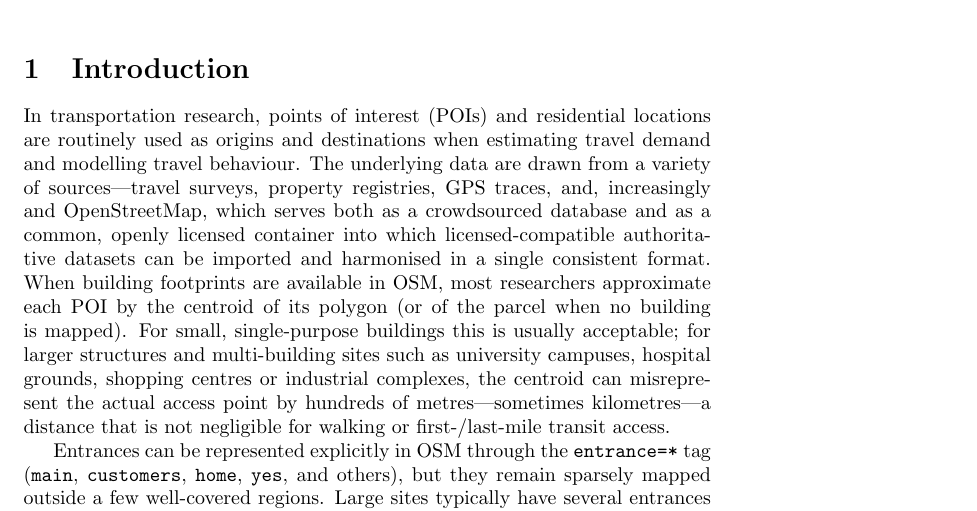
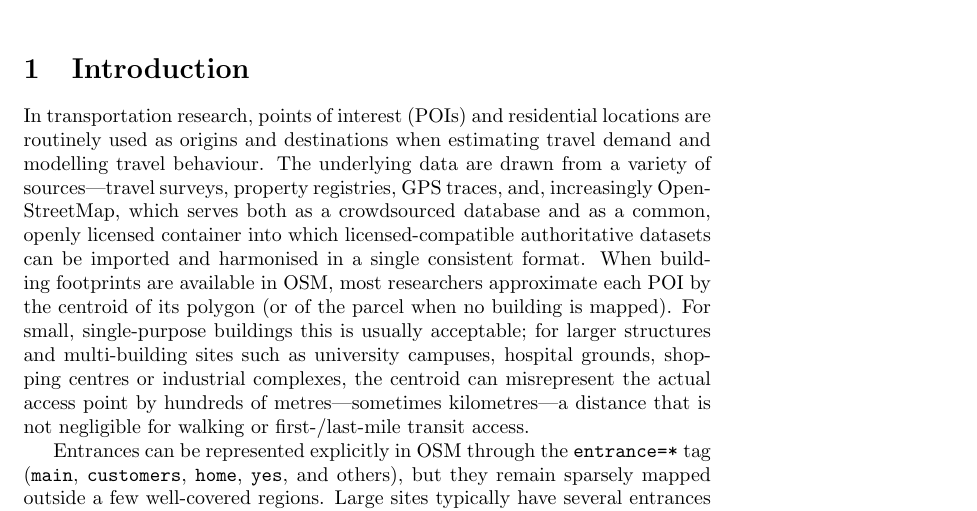
Before and after one commit to chairemobilite/stateofthemap2026, a LaTeX document (main.tex): part of page 1 of 3, cut so that both start at the same text. Compiled offline with pdfLaTeX.

Commit message:
Updates from Overleaf

```diff
--- a/main.tex
+++ b/main.tex
@@ -17,7 +17,7 @@ In transportation research, points of interest (POIs) and residential
 locations are routinely used as origins and destinations when
 estimating travel demand and modelling travel behaviour. The
 underlying data are drawn from a variety of sources---travel surveys,
-property registries, GPS traces, and, increasingly and OpenStreetMap,
+property registries, GPS traces, and, increasingly OpenStreetMap,
 which serves both as a crowdsourced database and as a common,
 openly licensed container into which licensed-compatible authoritative
 datasets can be imported and harmonised in a single consistent
```
